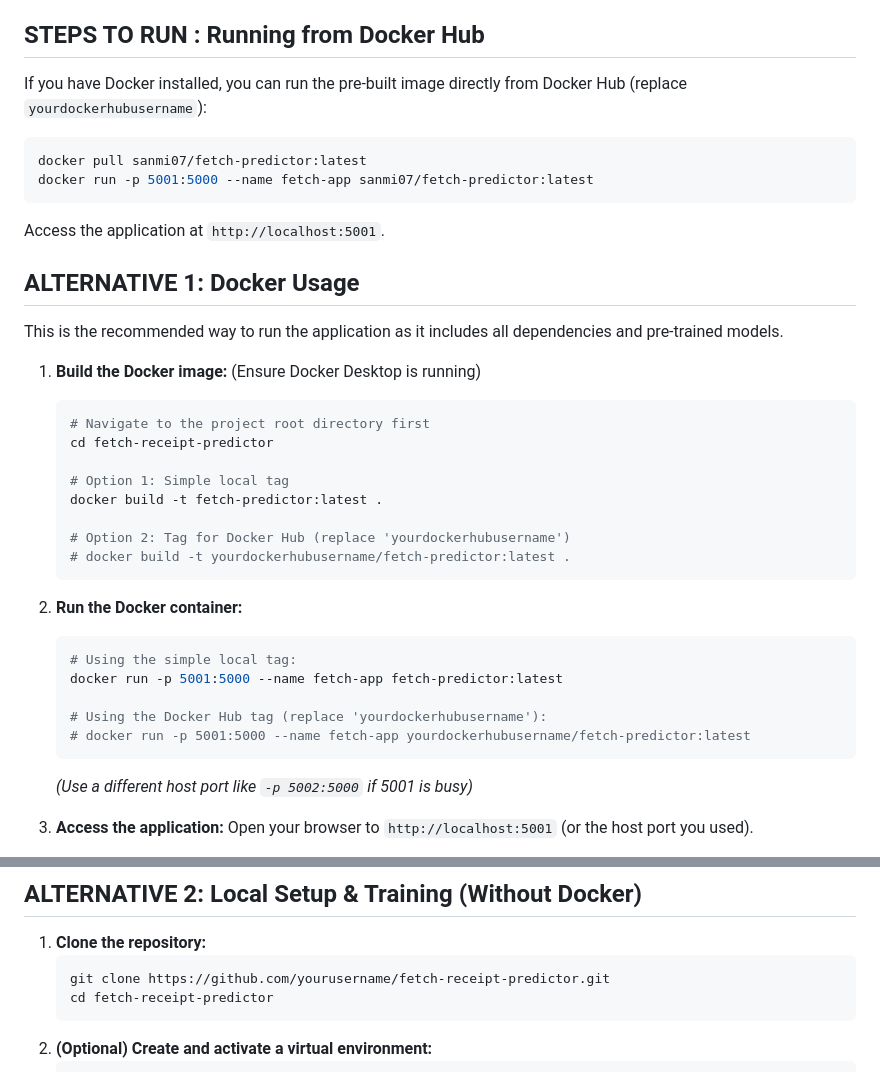
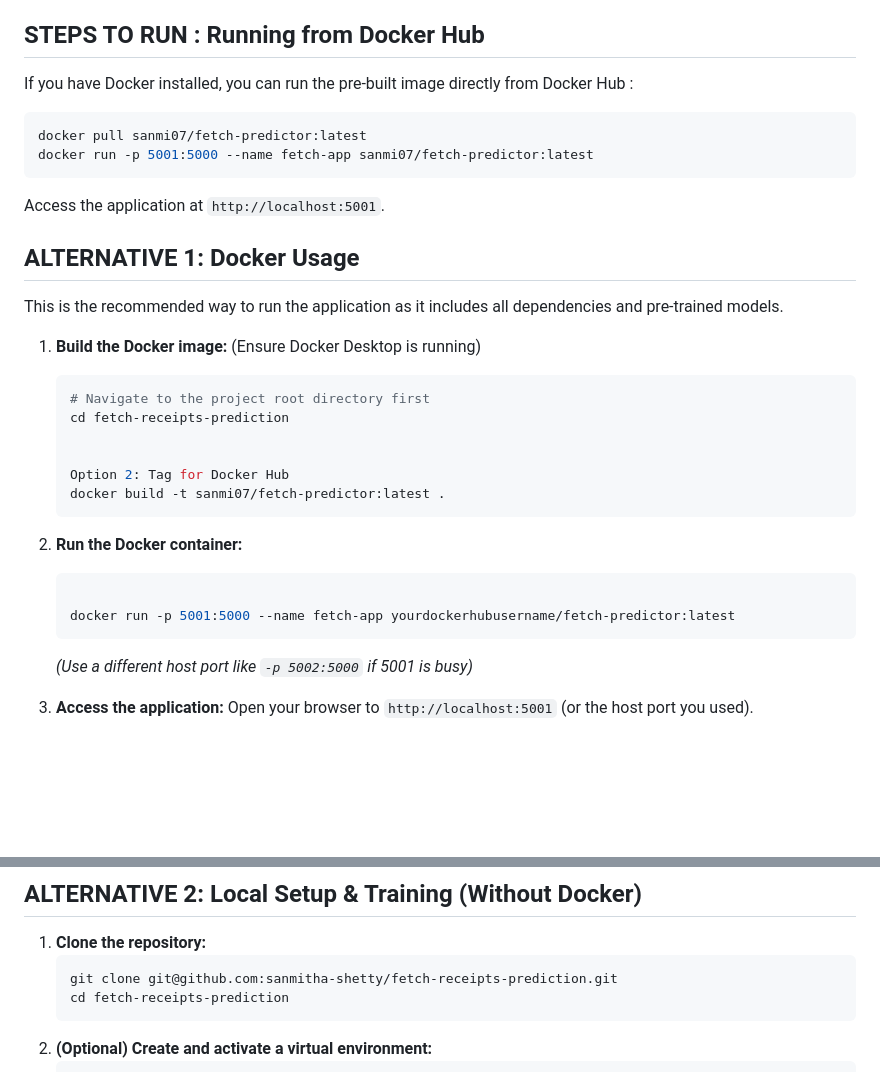
Before and after one commit to sanmitha-shetty/fetch-receipts-prediction, a Markdown page: README.md, 2 parts joined by grey strips. GitHub-like rendering; blank space fills up the shorter version.

Commit message:
Update README.md with repository links

````diff
--- a/README.md
+++ b/README.md
@@ -39,7 +39,7 @@ fetch-prompt/
 
 ## STEPS TO RUN : Running from Docker Hub
 
-If you have Docker installed, you can run the pre-built image directly from Docker Hub (replace `yourdockerhubusername`):
+If you have Docker installed, you can run the pre-built image directly from Docker Hub :
 
 ```bash
 docker pull sanmi07/fetch-predictor:latest
@@ -55,22 +55,17 @@ This is the recommended way to run the application as it includes all dependenci
     (Ensure Docker Desktop is running)
     ```bash
     # Navigate to the project root directory first
-    cd fetch-receipt-predictor
+    cd fetch-receipts-prediction
 
-    # Option 1: Simple local tag
-    docker build -t fetch-predictor:latest .
 
-    # Option 2: Tag for Docker Hub (replace 'yourdockerhubusername')
-    # docker build -t yourdockerhubusername/fetch-predictor:latest .
+    Option 2: Tag for Docker Hub
+    docker build -t sanmi07/fetch-predictor:latest .
     ```
 
 2.  **Run the Docker container:**
     ```bash
-    # Using the simple local tag:
-    docker run -p 5001:5000 --name fetch-app fetch-predictor:latest
 
-    # Using the Docker Hub tag (replace 'yourdockerhubusername'):
-    # docker run -p 5001:5000 --name fetch-app yourdockerhubusername/fetch-predictor:latest
+    docker run -p 5001:5000 --name fetch-app yourdockerhubusername/fetch-predictor:latest
     ```
     *(Use a different host port like `-p 5002:5000` if 5001 is busy)*
 
@@ -90,8 +85,8 @@ This is the recommended way to run the application as it includes all dependenci
 
 1.  **Clone the repository:**
     ```bash
-    git clone https://github.com/yourusername/fetch-receipt-predictor.git
-    cd fetch-receipt-predictor
+    git clone git@github.com:sanmitha-shetty/fetch-receipts-prediction.git
+    cd fetch-receipts-prediction
     ```
 2.  **(Optional) Create and activate a virtual environment:**
     ```bash
````
